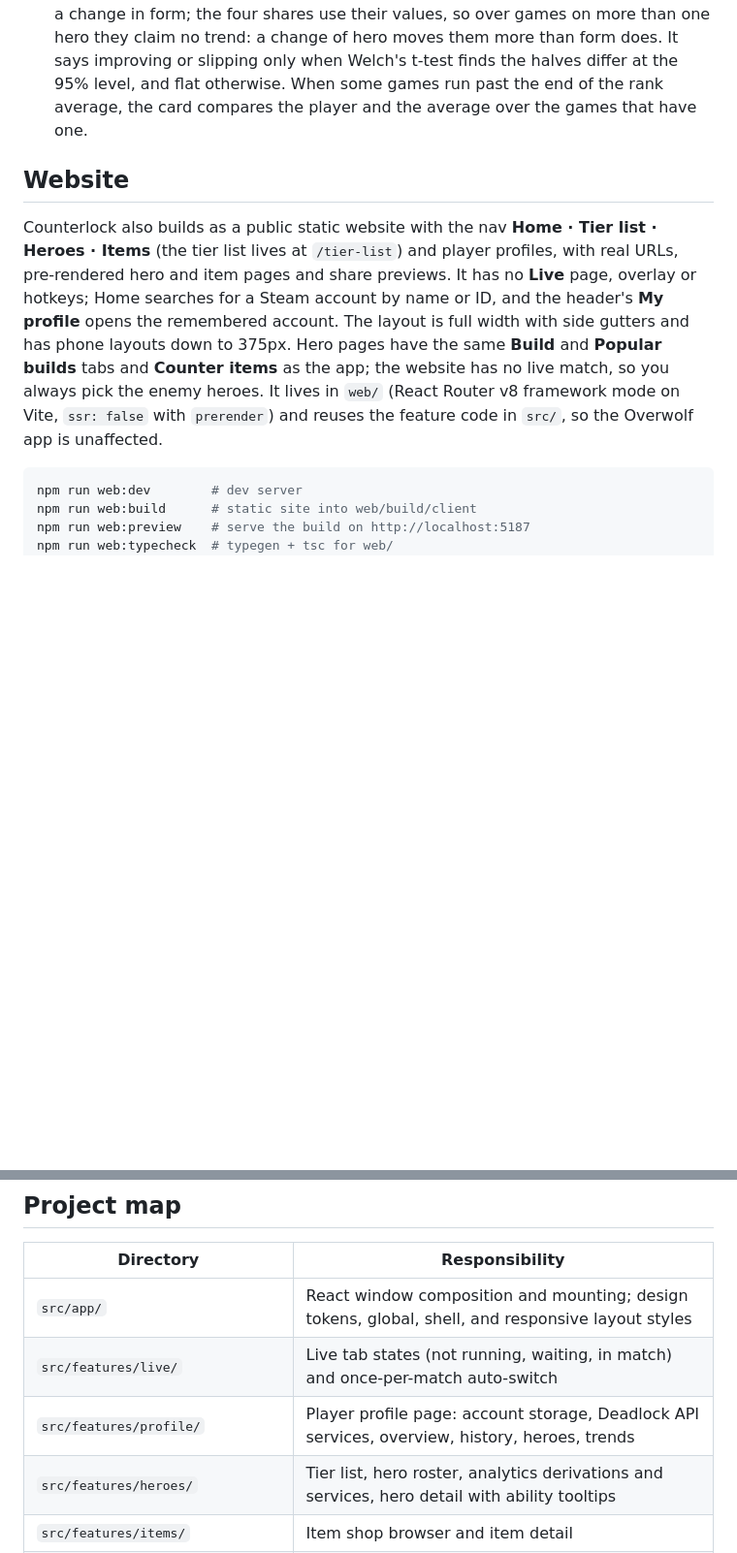
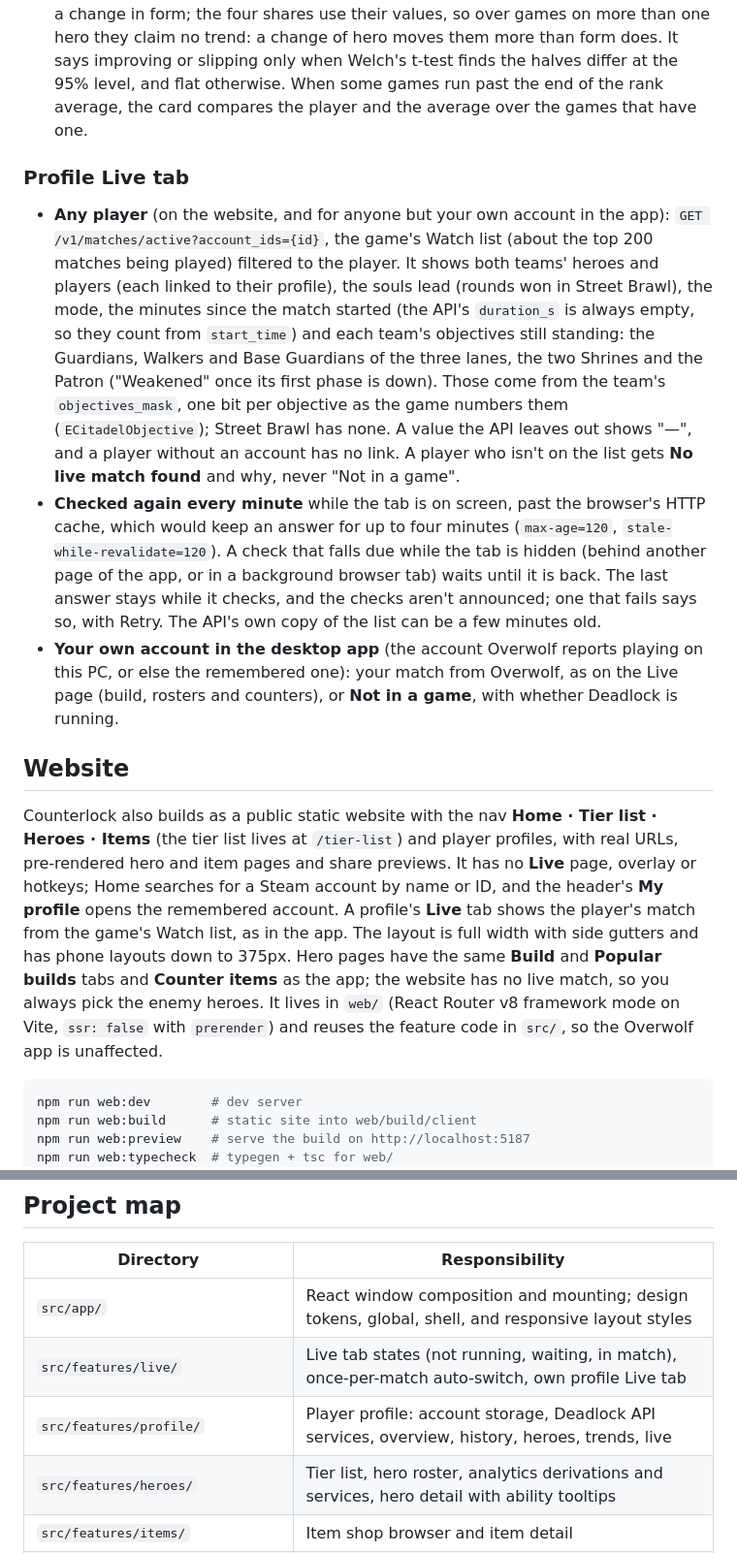
Before and after one commit to rashidmya/counterlock, a Markdown page: README.md, 2 parts joined by grey strips. Shown at 97% size. Rendered like a GitHub page; blank space fills up the shorter version.

Commit message:
docs: the profile Live tab

````diff
--- a/README.md
+++ b/README.md
@@ -97,9 +97,15 @@ Pointing at a chart, or its arrow keys, picks the nearest game and shows its her
 - **Rank average:** the match report's curve, read at each game's length: the tier of the game's rank (match history's `ranked_display_badge`), the player's current rank (`/v1/players/rank`, asked only when a game has none) for games without one, such as unranked games, or all ranks when neither is known (or the current rank didn't load: a notice says so, with Retry). Games of one hero and rank tier share their requests (one, plus one when it widens as in the match report); at most four such groups load at once, and a group whose curve fails leaves only its own games without an average, with a notice and Retry; a card with a rank average then claims no trend if any of those games has a value on it (the four shares keep theirs). The match report uses the same rank rule. As there, **creep kills** stand in for last hits. The four shares have no rank average: the curve has no team totals.
 - **Improving / Flat / Slipping** compares the recent half of the games with the earlier half (at least 6 games with a value and, where the metric has one, a rank average), each game as its value ÷ its rank average, so changing hero or rank doesn't read as a change in form; the four shares use their values, so over games on more than one hero they claim no trend: a change of hero moves them more than form does. It says improving or slipping only when Welch's t-test finds the halves differ at the 95% level, and flat otherwise. When some games run past the end of the rank average, the card compares the player and the average over the games that have one.
 
+### Profile Live tab
+
+- **Any player** (on the website, and for anyone but your own account in the app): `GET /v1/matches/active?account_ids={id}`, the game's Watch list (about the top 200 matches being played) filtered to the player. It shows both teams' heroes and players (each linked to their profile), the souls lead (rounds won in Street Brawl), the mode, the minutes since the match started (the API's `duration_s` is always empty, so they count from `start_time`) and each team's objectives still standing: the Guardians, Walkers and Base Guardians of the three lanes, the two Shrines and the Patron ("Weakened" once its first phase is down). Those come from the team's `objectives_mask`, one bit per objective as the game numbers them (`ECitadelObjective`); Street Brawl has none. A value the API leaves out shows "—", and a player without an account has no link. A player who isn't on the list gets **No live match found** and why, never "Not in a game".
+- **Checked again every minute** while the tab is on screen, past the browser's HTTP cache, which would keep an answer for up to four minutes (`max-age=120`, `stale-while-revalidate=120`). A check that falls due while the tab is hidden (behind another page of the app, or in a background browser tab) waits until it is back. The last answer stays while it checks, and the checks aren't announced; one that fails says so, with Retry. The API's own copy of the list can be a few minutes old.
+- **Your own account in the desktop app** (the account Overwolf reports playing on this PC, or else the remembered one): your match from Overwolf, as on the Live page (build, rosters and counters), or **Not in a game**, with whether Deadlock is running.
+
 ## Website
 
-Counterlock also builds as a public static website with the nav **Home · Tier list · Heroes · Items** (the tier list lives at `/tier-list`) and player profiles, with real URLs, pre-rendered hero and item pages and share previews. It has no **Live** page, overlay or hotkeys; Home searches for a Steam account by name or ID, and the header's **My profile** opens the remembered account. The layout is full width with side gutters and has phone layouts down to 375px. Hero pages have the same **Build** and **Popular builds** tabs and **Counter items** as the app; the website has no live match, so you always pick the enemy heroes. It lives in `web/` (React Router v8 framework mode on Vite, `ssr: false` with `prerender`) and reuses the feature code in `src/`, so the Overwolf app is unaffected.
+Counterlock also builds as a public static website with the nav **Home · Tier list · Heroes · Items** (the tier list lives at `/tier-list`) and player profiles, with real URLs, pre-rendered hero and item pages and share previews. It has no **Live** page, overlay or hotkeys; Home searches for a Steam account by name or ID, and the header's **My profile** opens the remembered account. A profile's **Live** tab shows the player's match from the game's Watch list, as in the app. The layout is full width with side gutters and has phone layouts down to 375px. Hero pages have the same **Build** and **Popular builds** tabs and **Counter items** as the app; the website has no live match, so you always pick the enemy heroes. It lives in `web/` (React Router v8 framework mode on Vite, `ssr: false` with `prerender`) and reuses the feature code in `src/`, so the Overwolf app is unaffected.
 
 ```sh
 npm run web:dev        # dev server
@@ -161,8 +167,8 @@ Before a public release, test in Windows with a live match: game startup and shu
 | Directory                                         | Responsibility                                                                                     |
 | ------------------------------------------------- | -------------------------------------------------------------------------------------------------- |
 | `src/app/`                                        | React window composition and mounting; design tokens, global, shell, and responsive layout styles  |
-| `src/features/live/`                              | Live tab states (not running, waiting, in match) and once-per-match auto-switch                    |
-| `src/features/profile/`                           | Player profile page: account storage, Deadlock API services, overview, history, heroes, trends     |
+| `src/features/live/`                              | Live tab states (not running, waiting, in match), once-per-match auto-switch, own profile Live tab |
+| `src/features/profile/`                           | Player profile: account storage, Deadlock API services, overview, history, heroes, trends, live    |
 | `src/features/heroes/`                            | Tier list, hero roster, analytics derivations and services, hero detail with ability tooltips      |
 | `src/features/items/`                             | Item shop browser and item detail                                                                  |
 | `src/features/match/`                             | Live match types, event parsing, identity, shared store, match overview                            |
````
Also changed, not shown: other parts of README.md (+3 -2 lines), 1 other file.
